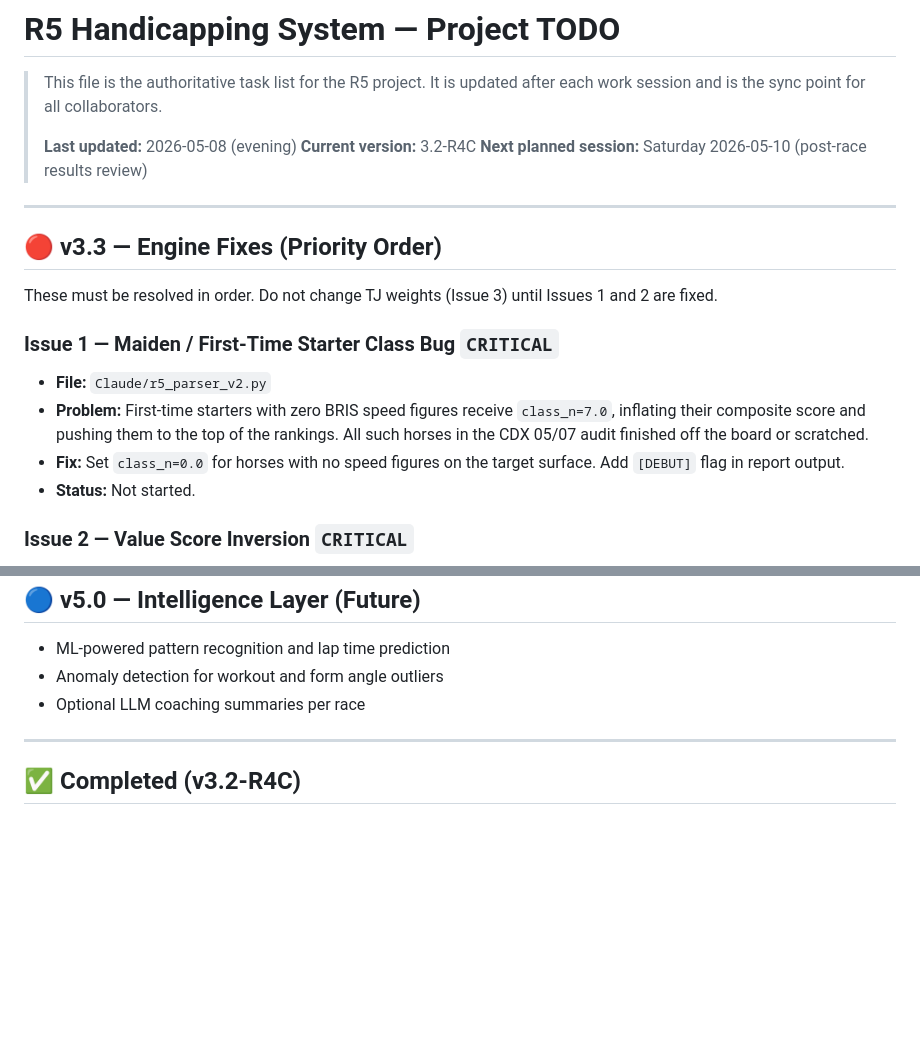
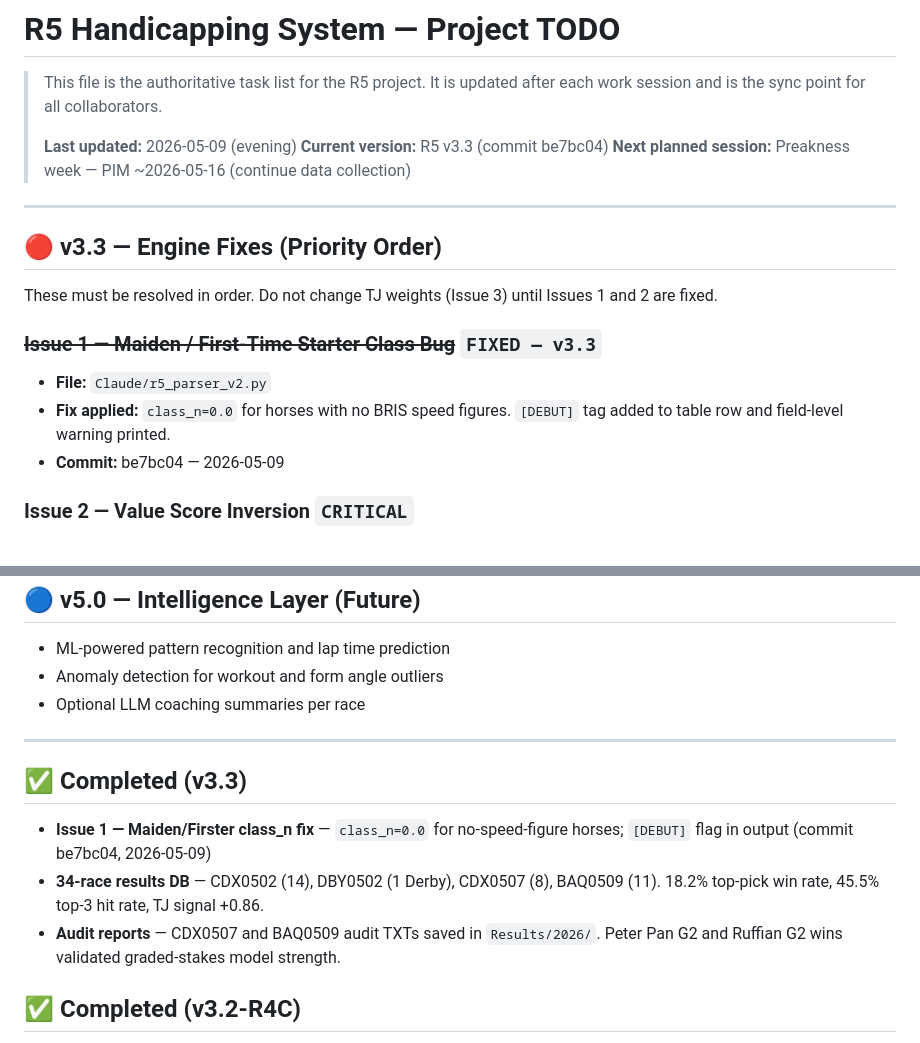
Before and after one commit to hadlian/HorseRacing, a Markdown page: TODO.md, 2 parts joined by grey strips. Drawn GitHub-style; blank space fills up the shorter version.

Commit message:
docs: update TODO — Issue 1 fixed, version to v3.3, 34-race DB summary
Co-Authored-By: Claude Sonnet 4.6 <noreply@anthropic.com>

```diff
--- a/TODO.md
+++ b/TODO.md
@@ -3,9 +3,9 @@
 > This file is the authoritative task list for the R5 project.
 > It is updated after each work session and is the sync point for all collaborators.
 >
-> **Last updated:** 2026-05-08 (evening)
-> **Current version:** 3.2-R4C
-> **Next planned session:** Saturday 2026-05-10 (post-race results review)
+> **Last updated:** 2026-05-09 (evening)
+> **Current version:** R5 v3.3 (commit be7bc04)
+> **Next planned session:** Preakness week — PIM ~2026-05-16 (continue data collection)
 
 ---
 
@@ -13,11 +13,10 @@
 
 These must be resolved in order. Do not change TJ weights (Issue 3) until Issues 1 and 2 are fixed.
 
-### Issue 1 — Maiden / First-Time Starter Class Bug `CRITICAL`
+### ~~Issue 1 — Maiden / First-Time Starter Class Bug~~ `FIXED — v3.3`
 - **File:** `Claude/r5_parser_v2.py`
-- **Problem:** First-time starters with zero BRIS speed figures receive `class_n=7.0`, inflating their composite score and pushing them to the top of the rankings. All such horses in the CDX 05/07 audit finished off the board or scratched.
-- **Fix:** Set `class_n=0.0` for horses with no speed figures on the target surface. Add `[DEBUT]` flag in report output.
-- **Status:** Not started.
+- **Fix applied:** `class_n=0.0` for horses with no BRIS speed figures. `[DEBUT]` tag added to table row and field-level warning printed.
+- **Commit:** be7bc04 — 2026-05-09
 
 ### Issue 2 — Value Score Inversion `CRITICAL`
 - **File:** `Claude/r5_parser_v2.py`
@@ -121,6 +120,12 @@ The existing upload UI already handles multiple DRF files and ZIP archives conta
 
 ---
 
+## ✅ Completed (v3.3)
+
+- **Issue 1 — Maiden/Firster class_n fix** — `class_n=0.0` for no-speed-figure horses; `[DEBUT]` flag in output (commit be7bc04, 2026-05-09)
+- **34-race results DB** — CDX0502 (14), DBY0502 (1 Derby), CDX0507 (8), BAQ0509 (11). 18.2% top-pick win rate, 45.5% top-3 hit rate, TJ signal +0.86.
+- **Audit reports** — CDX0507 and BAQ0509 audit TXTs saved in `Results/2026/`. Peter Pan G2 and Ruffian G2 wins validated graded-stakes model strength.
+
 ## ✅ Completed (v3.2-R4C)
 
 - DRF parser (`r5_parser_v2.py`) — 7-component scoring pipeline, 1496-field BRIS format
```
